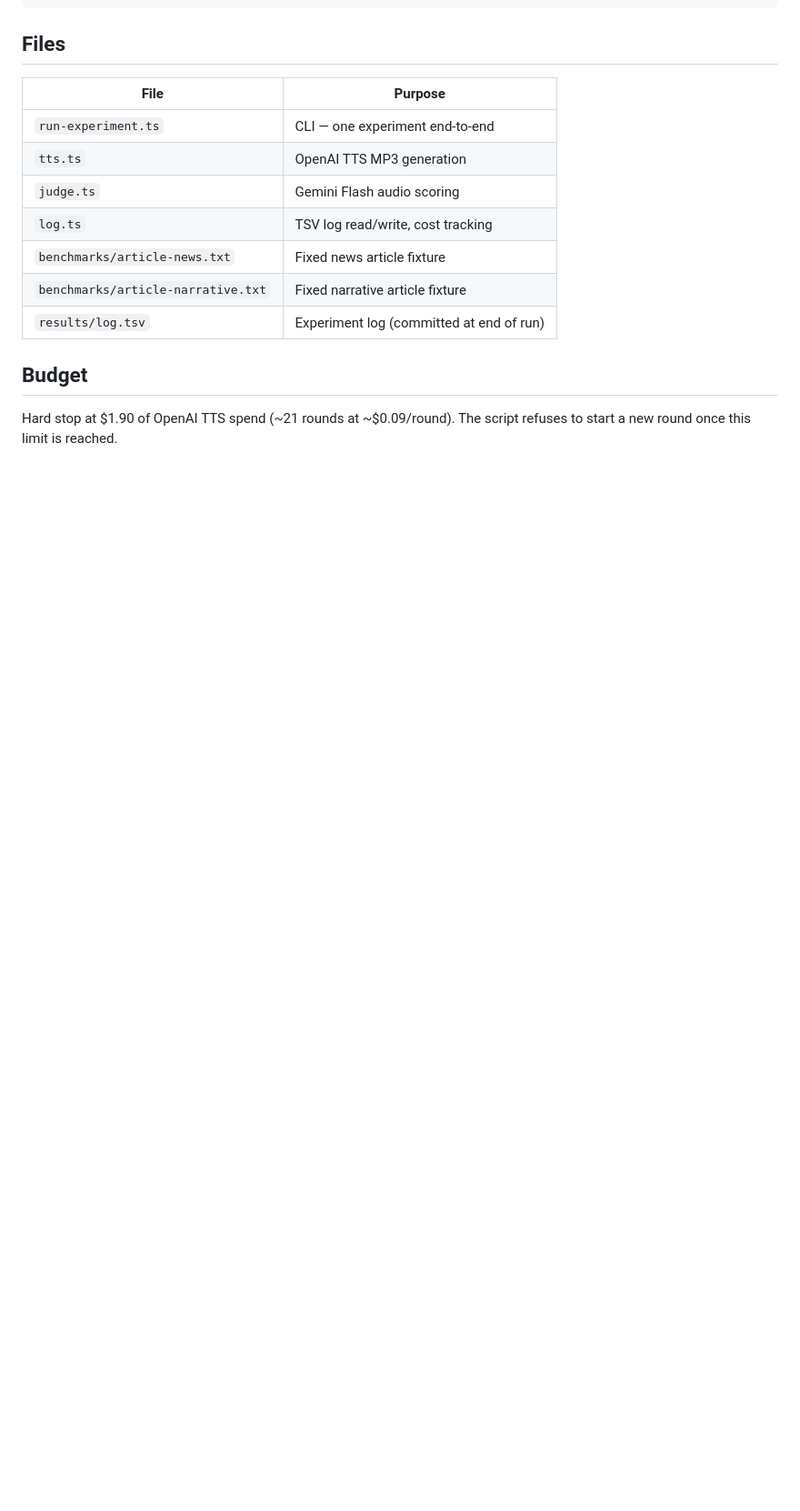
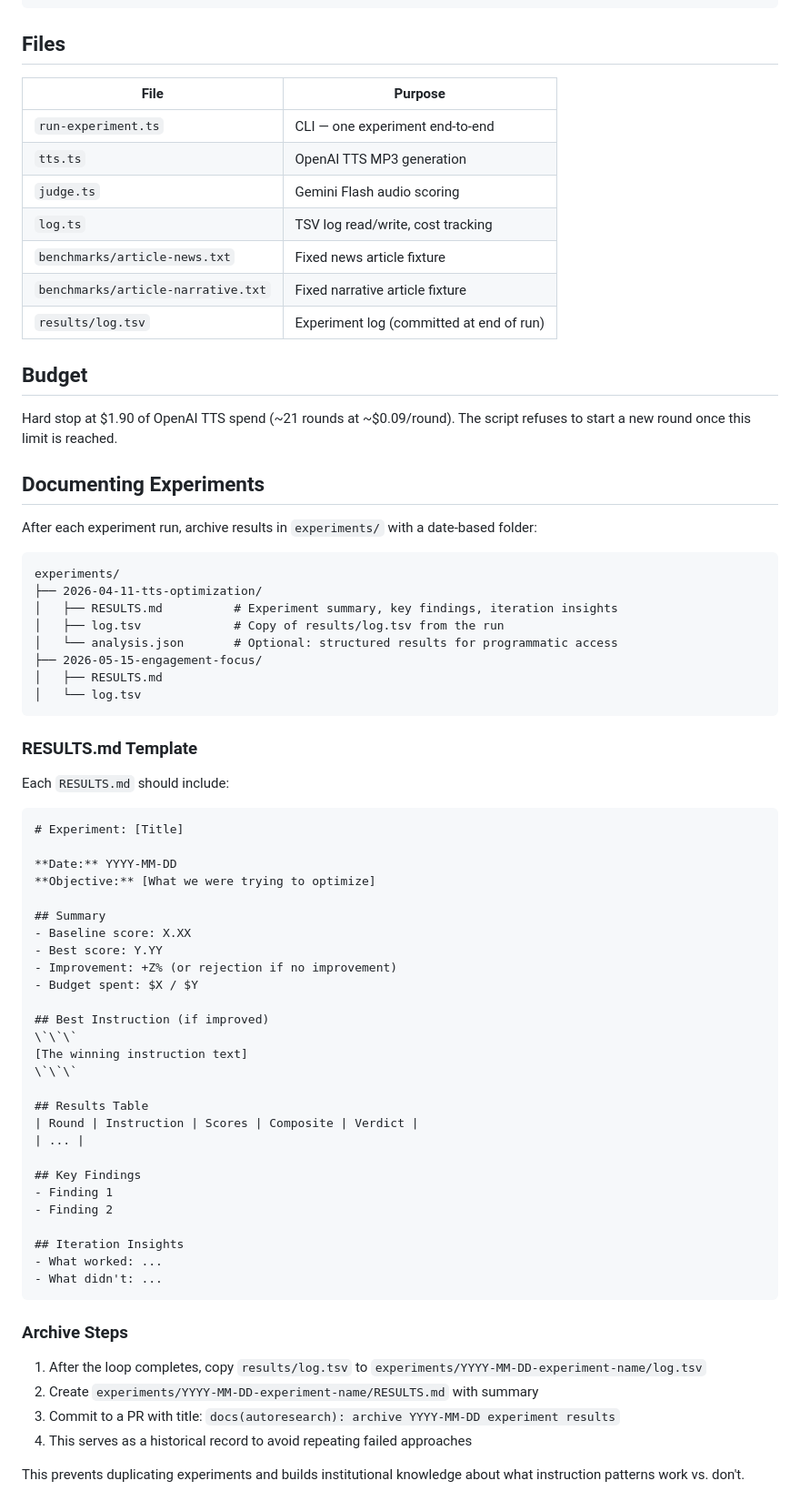
Before and after one commit to tomenden/hear-it, a Markdown page: scripts/autoresearch/README.md, the part around the change. Shown at 91% size. GitHub-like rendering; blank space fills up the shorter version.

Commit message:
docs(autoresearch): add experiment documentation guidelines and archival strategy

````diff
--- a/scripts/autoresearch/README.md
+++ b/scripts/autoresearch/README.md
@@ -82,3 +82,61 @@ npx tsx run-experiment.ts --instruction "Read this article with natural, unhurri
 ## Budget
 
 Hard stop at $1.90 of OpenAI TTS spend (~21 rounds at ~$0.09/round). The script refuses to start a new round once this limit is reached.
+
+## Documenting Experiments
+
+After each experiment run, archive results in `experiments/` with a date-based folder:
+
+```
+experiments/
+├── 2026-04-11-tts-optimization/
+│   ├── RESULTS.md          # Experiment summary, key findings, iteration insights
+│   ├── log.tsv             # Copy of results/log.tsv from the run
+│   └── analysis.json       # Optional: structured results for programmatic access
+├── 2026-05-15-engagement-focus/
+│   ├── RESULTS.md
+│   └── log.tsv
+```
+
+### RESULTS.md Template
+
+Each `RESULTS.md` should include:
+
+```markdown
+# Experiment: [Title]
+
+**Date:** YYYY-MM-DD
+**Objective:** [What we were trying to optimize]
+
+## Summary
+- Baseline score: X.XX
+- Best score: Y.YY
+- Improvement: +Z% (or rejection if no improvement)
+- Budget spent: $X / $Y
+
+## Best Instruction (if improved)
+\`\`\`
+[The winning instruction text]
+\`\`\`
+
+## Results Table
+| Round | Instruction | Scores | Composite | Verdict |
+| ... |
+
+## Key Findings
+- Finding 1
+- Finding 2
+
+## Iteration Insights
+- What worked: ...
+- What didn't: ...
+```
+
+### Archive Steps
+
+1. After the loop completes, copy `results/log.tsv` to `experiments/YYYY-MM-DD-experiment-name/log.tsv`
+2. Create `experiments/YYYY-MM-DD-experiment-name/RESULTS.md` with summary
+3. Commit to a PR with title: `docs(autoresearch): archive YYYY-MM-DD experiment results`
+4. This serves as a historical record to avoid repeating failed approaches
+
+This prevents duplicating experiments and builds institutional knowledge about what instruction patterns work vs. don't.
````
